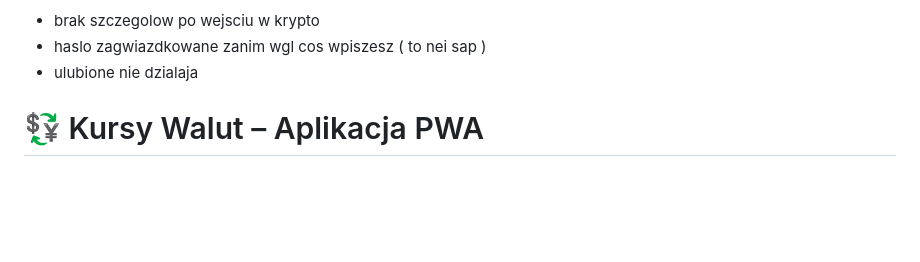
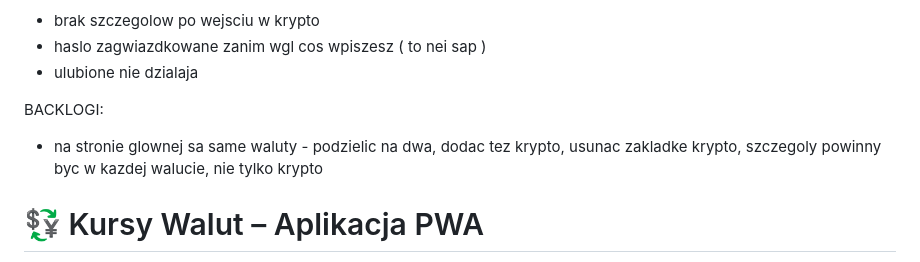
Before and after one commit to wzolichowski/cryptoapp, a Markdown page: README.md, the part around the change. Rendered like a GitHub page; blank space fills up the shorter version.

Commit message:
Update README with backlog items
Added backlog items for currency and crypto organization.

```diff
--- a/README.md
+++ b/README.md
@@ -11,6 +11,8 @@ BUGI :
 - haslo zagwiazdkowane zanim wgl cos wpiszesz ( to nei sap )
 - ulubione nie dzialaja
 
+BACKLOGI:
+- na stronie glownej sa same waluty - podzielic na dwa, dodac tez krypto, usunac zakladke krypto, szczegoly powinny byc w kazdej walucie, nie tylko krypto
 
 
 
```
